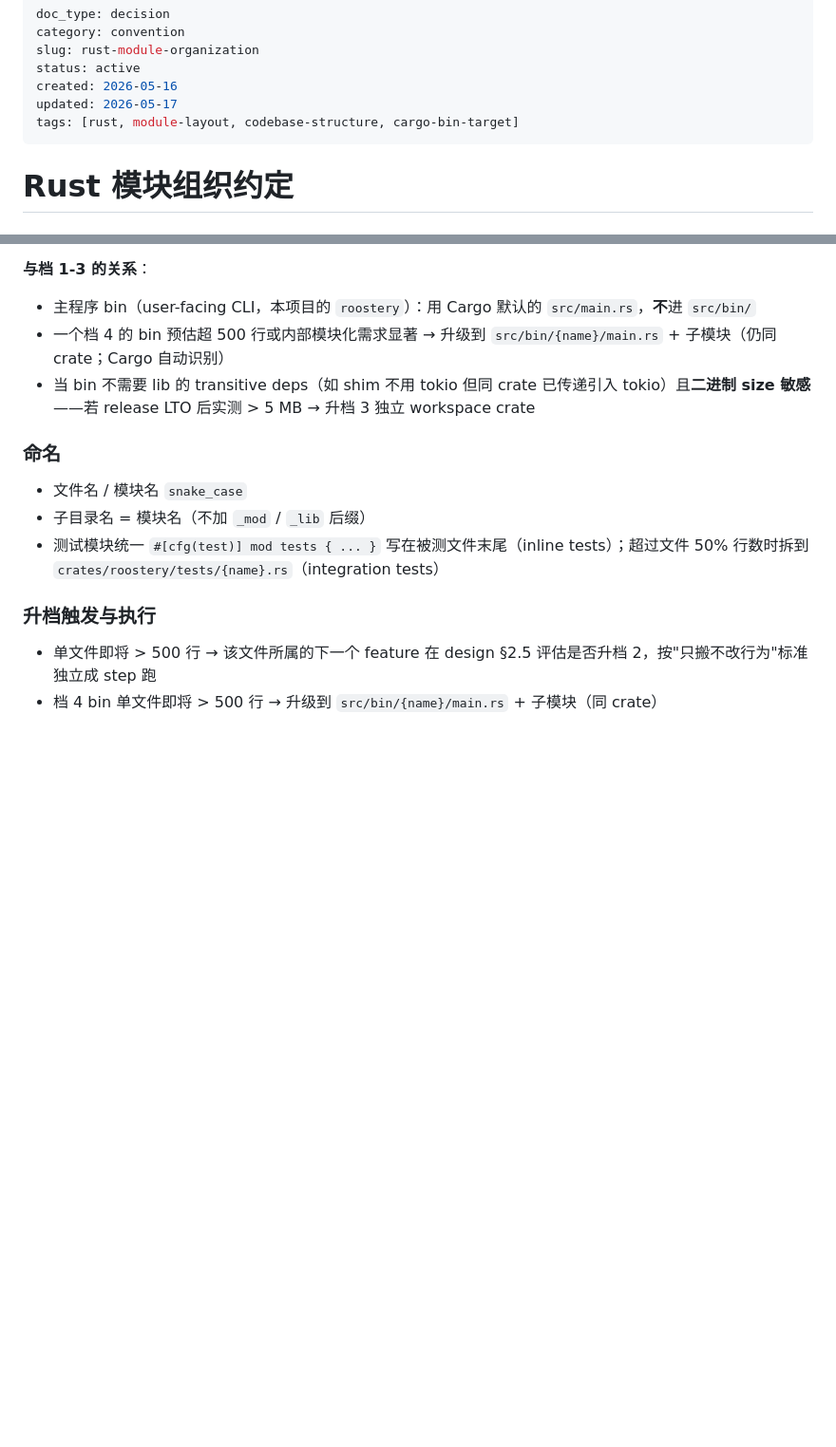
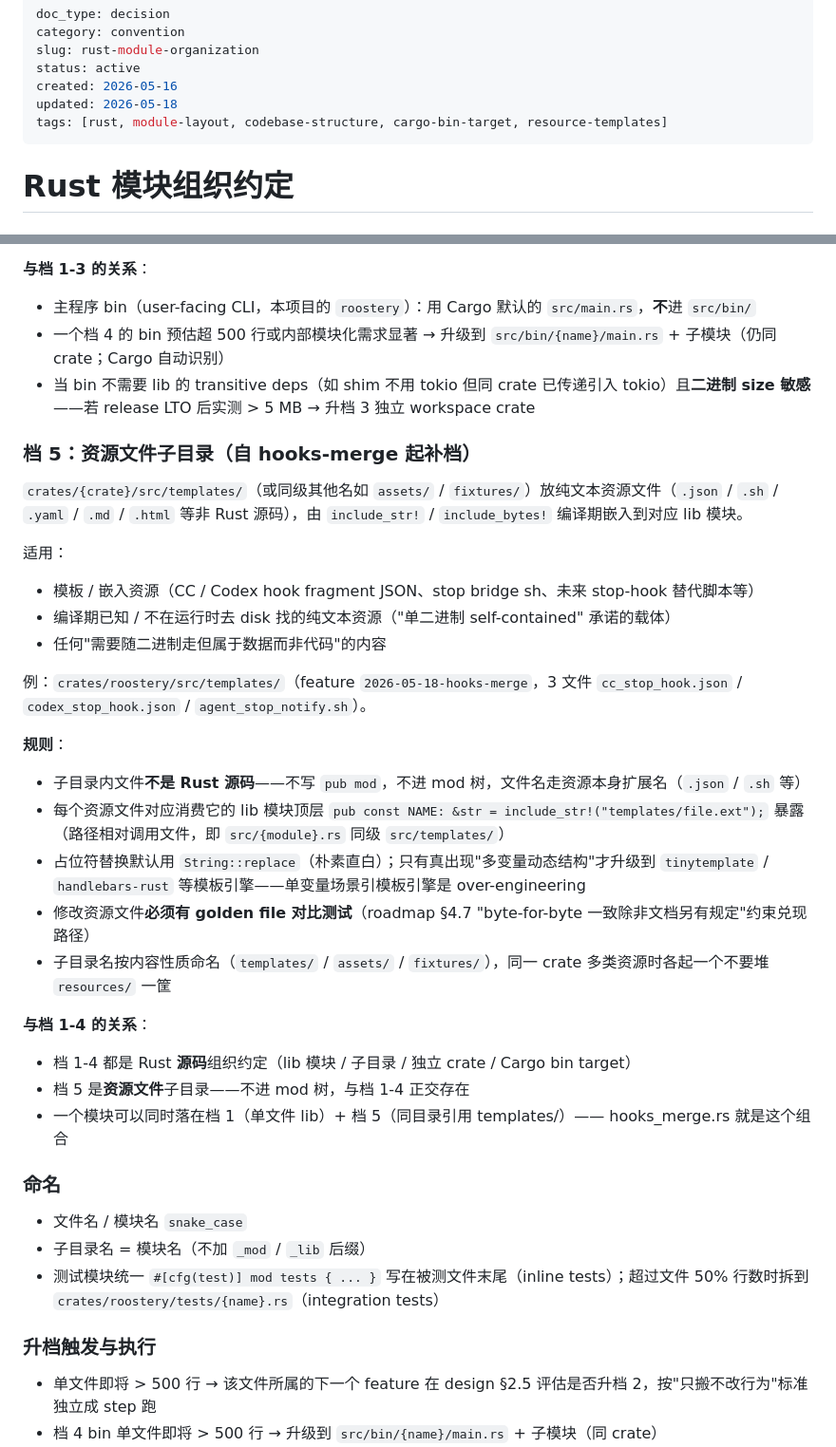
Before and after one commit to bendusy/roostery, a Markdown page: .codestable/compound/2026-05-16-decision-rust-module-organization.md, 2 parts joined by grey strips. Shown at 95% size. GitHub-like rendering; blank space fills up the shorter version.

Commit message:
docs(decision): rust-module-organization +档 5 资源文件子目录 (from hooks-merge)

```diff
--- a/.codestable/compound/2026-05-16-decision-rust-module-organization.md
+++ b/.codestable/compound/2026-05-16-decision-rust-module-organization.md
@@ -4,8 +4,8 @@ category: convention
 slug: rust-module-organization
 status: active
 created: 2026-05-16
-updated: 2026-05-17
-tags: [rust, module-layout, codebase-structure, cargo-bin-target]
+updated: 2026-05-18
+tags: [rust, module-layout, codebase-structure, cargo-bin-target, resource-templates]
 ---
 
 # Rust 模块组织约定
@@ -60,6 +60,32 @@ journal-core 落地后 `src/` 已 5 文件（`main.rs` / `lib.rs` / `redact.rs`
 - 一个档 4 的 bin 预估超 500 行或内部模块化需求显著 → 升级到 `src/bin/{name}/main.rs` + 子模块（仍同 crate；Cargo 自动识别）
 - 当 bin 不需要 lib 的 transitive deps（如 shim 不用 tokio 但同 crate 已传递引入 tokio）且**二进制 size 敏感**——若 release LTO 后实测 > 5 MB → 升档 3 独立 workspace crate
 
+### 档 5：资源文件子目录（自 hooks-merge 起补档）
+
+`crates/{crate}/src/templates/`（或同级其他名如 `assets/` / `fixtures/`）放纯文本资源文件（`.json` / `.sh` / `.yaml` / `.md` / `.html` 等非 Rust 源码），由 `include_str!` / `include_bytes!` 编译期嵌入到对应 lib 模块。
+
+适用：
+
+- 模板 / 嵌入资源（CC / Codex hook fragment JSON、stop bridge sh、未来 stop-hook 替代脚本等）
+- 编译期已知 / 不在运行时去 disk 找的纯文本资源（"单二进制 self-contained" 承诺的载体）
+- 任何"需要随二进制走但属于数据而非代码"的内容
+
+例：`crates/roostery/src/templates/`（feature `2026-05-18-hooks-merge`，3 文件 `cc_stop_hook.json` / `codex_stop_hook.json` / `agent_stop_notify.sh`）。
+
+**规则**：
+
+- 子目录内文件**不是 Rust 源码**——不写 `pub mod`，不进 mod 树，文件名走资源本身扩展名（`.json` / `.sh` 等）
+- 每个资源文件对应消费它的 lib 模块顶层 `pub const NAME: &str = include_str!("templates/file.ext");` 暴露（路径相对调用文件，即 `src/{module}.rs` 同级 `src/templates/`）
+- 占位符替换默认用 `String::replace`（朴素直白）；只有真出现"多变量动态结构"才升级到 `tinytemplate` / `handlebars-rust` 等模板引擎——单变量场景引模板引擎是 over-engineering
+- 修改资源文件**必须有 golden file 对比测试**（roadmap §4.7 "byte-for-byte 一致除非文档另有规定"约束兑现路径）
+- 子目录名按内容性质命名（`templates/` / `assets/` / `fixtures/`），同一 crate 多类资源时各起一个不要堆 `resources/` 一筐
+
+**与档 1-4 的关系**：
+
+- 档 1-4 都是 Rust **源码**组织约定（lib 模块 / 子目录 / 独立 crate / Cargo bin target）
+- 档 5 是**资源文件**子目录——不进 mod 树，与档 1-4 正交存在
+- 一个模块可以同时落在档 1（单文件 lib）+ 档 5（同目录引用 templates/）—— hooks_merge.rs 就是这个组合
+
 ### 命名
 
 - 文件名 / 模块名 `snake_case`
```
Also changed, not shown: other parts of .codestable/compound/2026-05-16-decision-rust-module-organization.md (+5 -0 lines).
